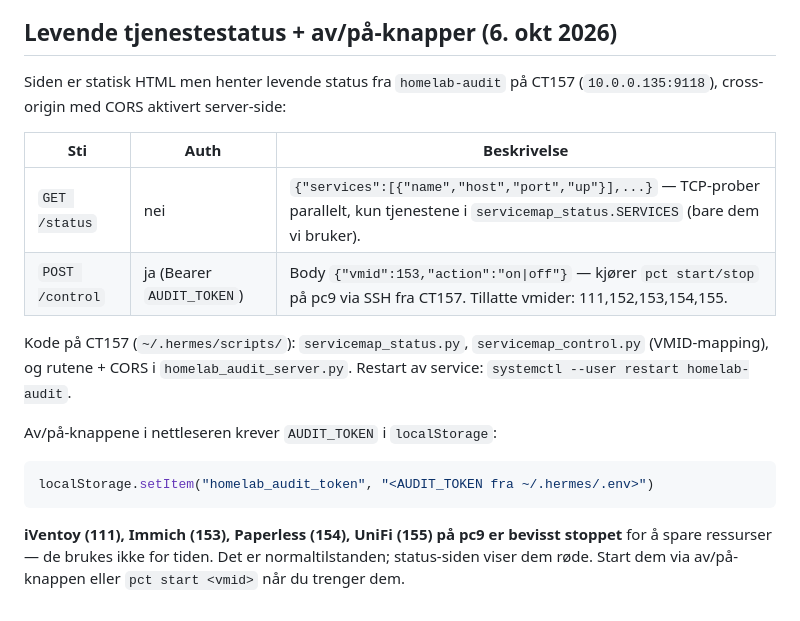
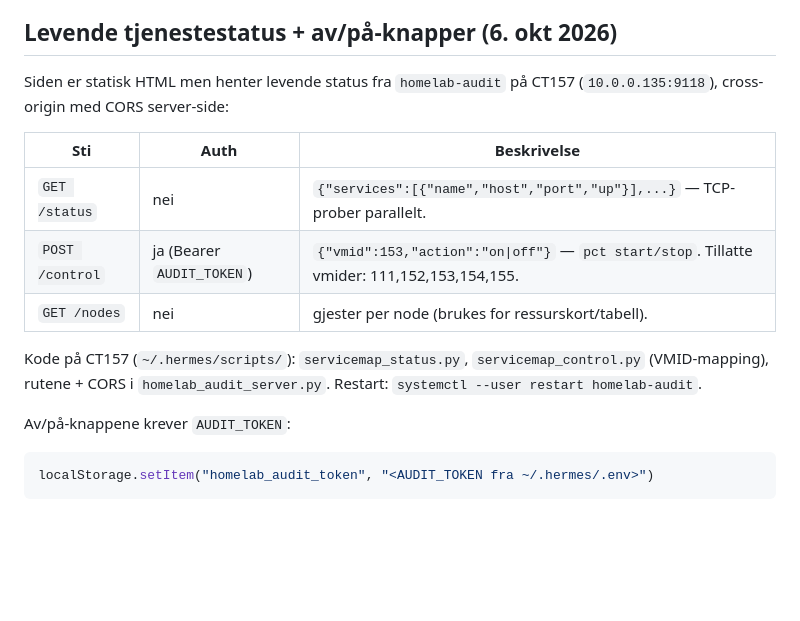
Before and after one commit to Kingpro500/homelab-komodo, a Markdown page: docs/network-map/README.md, the part around one of its changes. Drawn GitHub-style; blank space fills up the shorter version.

````diff
--- a/docs/network-map/README.md
+++ b/docs/network-map/README.md
@@ -49,24 +76,19 @@ Siden gethomepage kun gir *status* (ikke start/stopp), bruk `dockctl`
 ## Levende tjenestestatus + av/på-knapper (6. okt 2026)
 
 Siden er statisk HTML men henter levende status fra `homelab-audit` på CT157
-(`10.0.0.135:9118`), cross-origin med CORS aktivert server-side:
+(`10.0.0.135:9118`), cross-origin med CORS server-side:
 
 | Sti | Auth | Beskrivelse |
 |---|---|---|
-| `GET /status` | nei | `{"services":[{"name","host","port","up"}],...}` — TCP-prober parallelt, kun tjenestene i `servicemap_status.SERVICES` (bare dem vi bruker). |
-| `POST /control` | ja (Bearer `AUDIT_TOKEN`) | Body `{"vmid":153,"action":"on\|off"}` — kjører `pct start/stop` på pc9 via SSH fra CT157. Tillatte vmider: 111,152,153,154,155. |
+| `GET /status` | nei | `{"services":[{"name","host","port","up"}],...}` — TCP-prober parallelt. |
+| `POST /control` | ja (Bearer `AUDIT_TOKEN`) | `{"vmid":153,"action":"on\|off"}` — `pct start/stop`. Tillatte vmider: 111,152,153,154,155. |
+| `GET /nodes` | nei | gjester per node (brukes for ressurskort/tabell). |
 
 Kode på CT157 (`~/.hermes/scripts/`): `servicemap_status.py`,
-`servicemap_control.py` (VMID-mapping), og rutene + CORS i
-`homelab_audit_server.py`. Restart av service: `systemctl --user restart homelab-audit`.
+`servicemap_control.py` (VMID-mapping), rutene + CORS i
+`homelab_audit_server.py`. Restart: `systemctl --user restart homelab-audit`.
 
-Av/på-knappene i nettleseren krever `AUDIT_TOKEN` i `localStorage`:
-
+Av/på-knappene krever `AUDIT_TOKEN`:
 ```js
 localStorage.setItem("homelab_audit_token", "<AUDIT_TOKEN fra ~/.hermes/.env>")
 ```
-
-**iVentoy (111), Immich (153), Paperless (154), UniFi (155) på pc9 er bevisst
-stoppet** for å spare ressurser — de brukes ikke for tiden. Det er
-normaltilstanden; status-siden viser dem røde. Start dem via av/på-knappen
-eller `pct start <vmid>` når du trenger dem.
````
Also changed, not shown: other parts of docs/network-map/README.md (+59 -32 lines).
